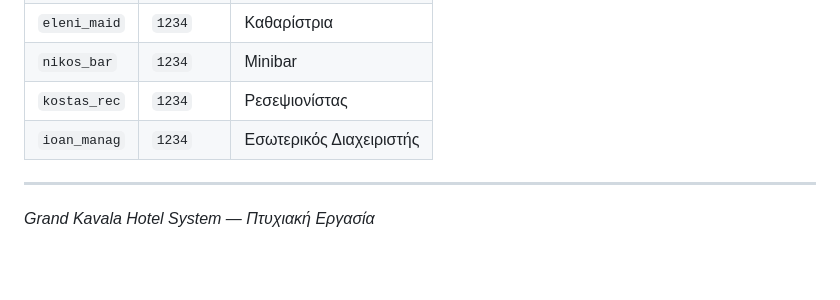
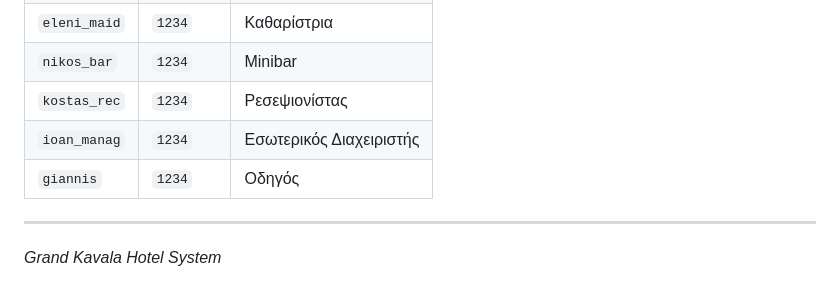
Before and after one commit to PanagiwthsSen/HotelSystem, a Markdown page: README.md, the part around the change. Drawn GitHub-style; blank space fills up the shorter version.

```diff
--- a/README.md
+++ b/README.md
@@ -433,7 +433,8 @@ Push to main
 | `nikos_bar` | `1234` | Minibar |
 | `kostas_rec` | `1234` | Ρεσεψιονίστας |
 | `ioan_manag` | `1234` | Εσωτερικός Διαχειριστής |
+| `giannis` | `1234` | Οδηγός |
 
 ---
 
-*Grand Kavala Hotel System — Πτυχιακή Εργασία*
+*Grand Kavala Hotel System*
```
